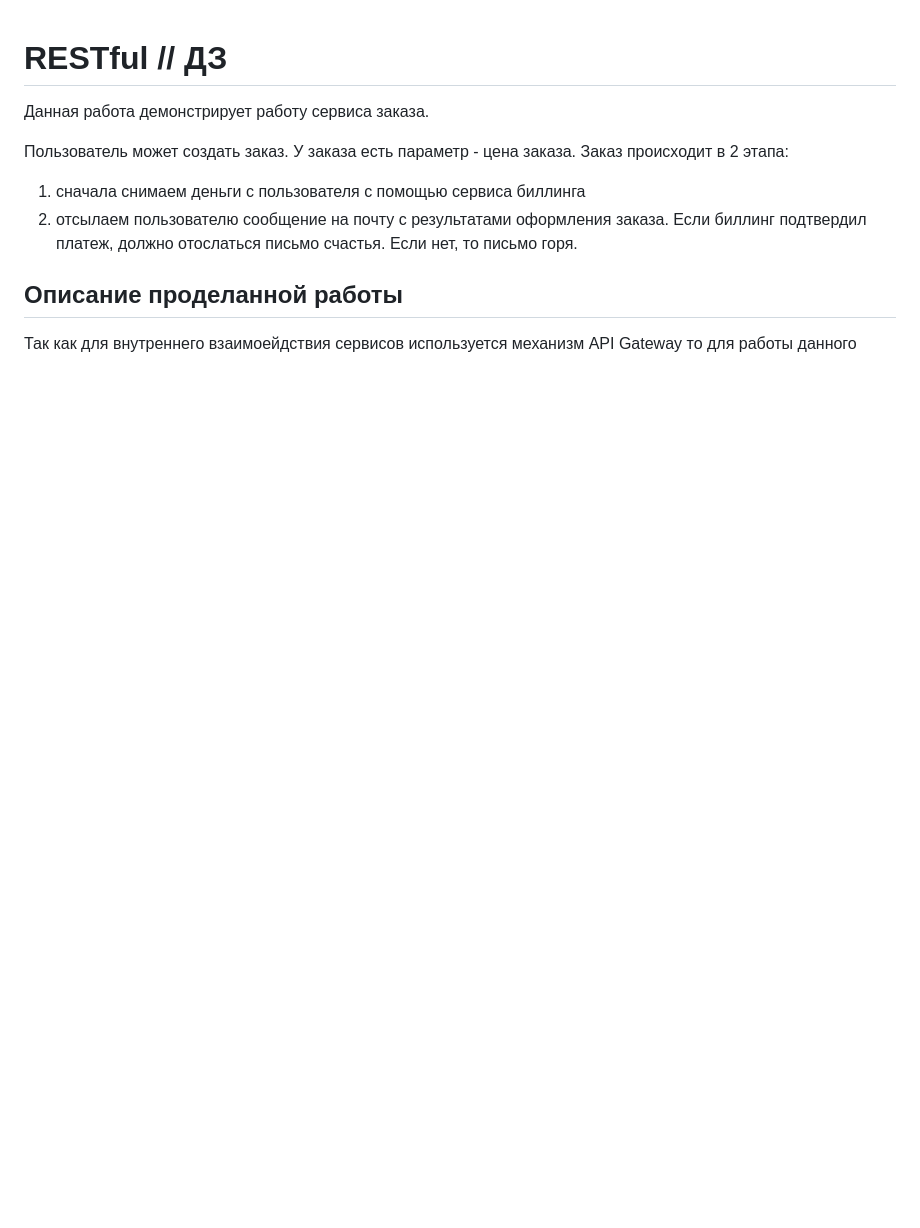
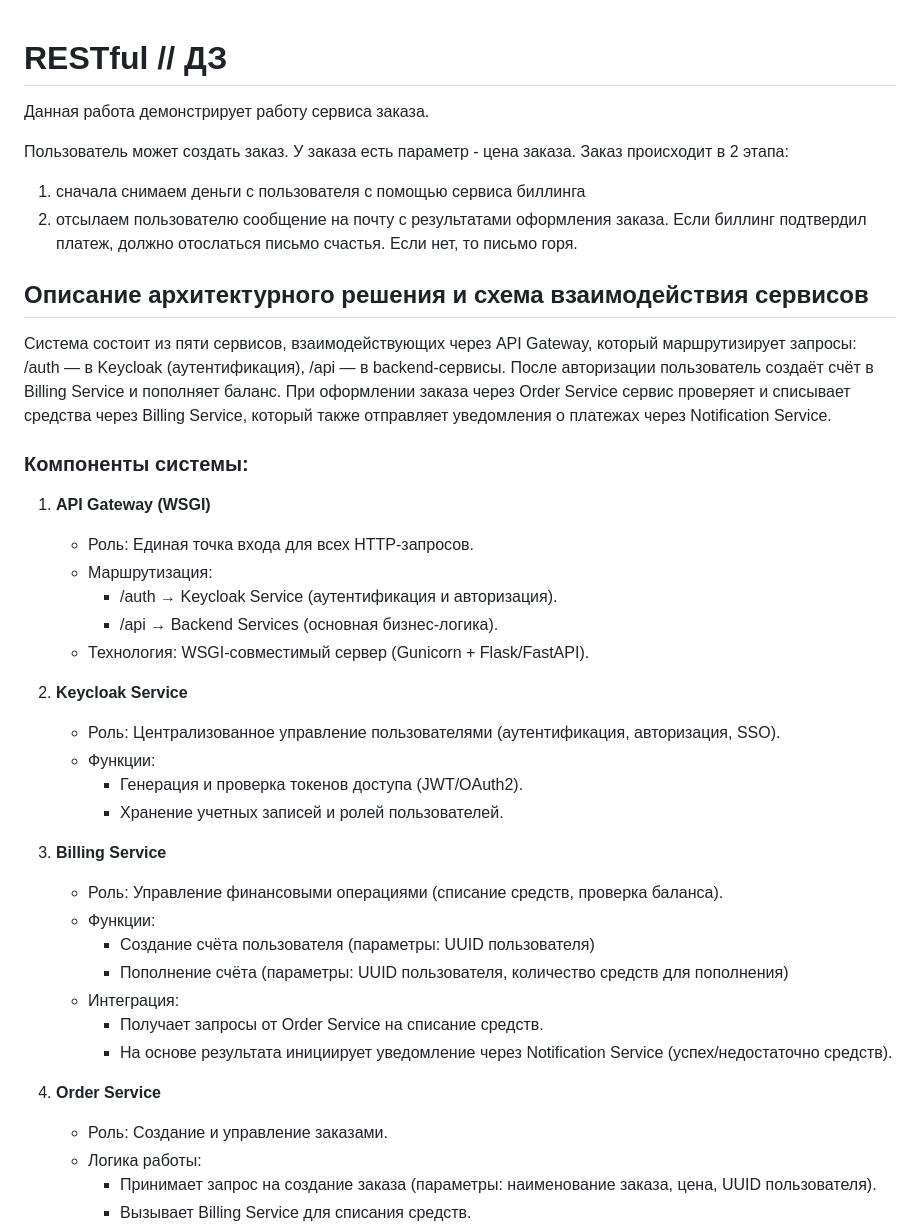
Before and after one commit to kaperusov/otus-2025-homeworks, a Markdown page: hw07-restful/README.md, the part around the change printed below. Drawn GitHub-style; blank space fills up the shorter version.

Commit message:
Added sequence diagram + hw description in readme

```diff
--- a/hw07-restful/README.md
+++ b/hw07-restful/README.md
@@ -7,10 +7,51 @@
 Заказ происходит в 2 этапа:
 
 1. сначала снимаем деньги с пользователя с помощью сервиса биллинга
-2. отсылаем пользователю сообщение на почту с результатами оформления заказа. Если биллинг подтвердил платеж, должно отослаться письмо счастья. Если нет, то письмо горя.
+2. отсылаем пользователю сообщение на почту с результатами оформления заказа.
+Если биллинг подтвердил платеж, должно отослаться письмо счастья. Если нет, то письмо горя.
 
 
+## Описание архитектурного решения и схема взаимодействия сервисов
 
-## Описание проделанной работы
+Система состоит из пяти сервисов, взаимодействующих через API Gateway,
+который маршрутизирует запросы: /auth — в Keycloak (аутентификация),
+/api — в backend-сервисы. После авторизации пользователь создаёт счёт
+в Billing Service и пополняет баланс. При оформлении заказа через
+Order Service сервис проверяет и списывает средства через Billing Service,
+который также отправляет уведомления о платежах через Notification Service.
 
-Так как для внутреннего взаимоейдствия сервисов используется механизм API Gateway
+### Компоненты системы:
+
+1. **API Gateway (WSGI)**
+
+    - Роль: Единая точка входа для всех HTTP-запросов.
+    - Маршрутизация:
+        - /auth → Keycloak Service (аутентификация и авторизация).
+        - /api → Backend Services (основная бизнес-логика).
+    - Технология: WSGI-совместимый сервер (Gunicorn + Flask/FastAPI).
+
+2. **Keycloak Service**
+
+    - Роль: Централизованное управление пользователями (аутентификация, авторизация, SSO).
+    - Функции:
+        - Генерация и проверка токенов доступа (JWT/OAuth2).
+        - Хранение учетных записей и ролей пользователей.
+
+3. **Billing Service**
+
+    - Роль: Управление финансовыми операциями (списание средств, проверка баланса).
+    - Функции:
+        - Создание счёта пользователя (параметры: UUID пользователя)
+        - Пополнение счёта (параметры: UUID пользователя, количество средств для пополнения)
+    - Интеграция:
+        - Получает запросы от Order Service на списание средств.
+        - На основе результата инициирует уведомление через Notification Service (успех/недостаточно средств).
+
+4. **Order Service**
+
+    - Роль: Создание и управление заказами.
+    - Логика работы:
+        - Принимает запрос на создание заказа (параметры: наименование заказа, цена, UUID пользователя).
+        - Вызывает Billing Service для списания средств.
+
+
```
Also changed, not shown: other parts of hw07-restful/README.md (+16 -0 lines), hw07-restful/SequenceDiagram.png (added), 1 other file.
